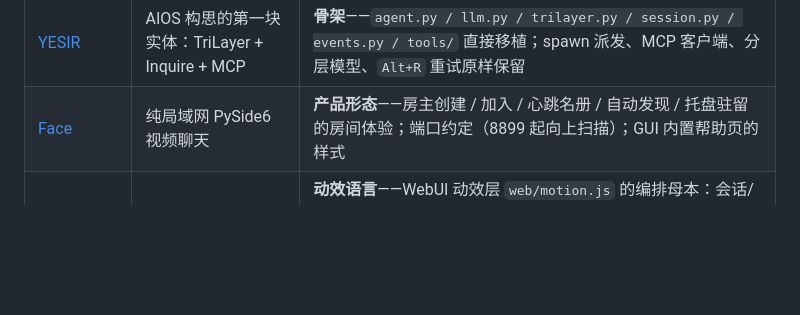
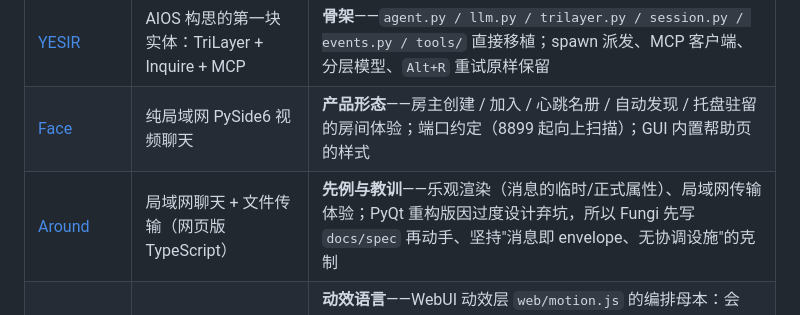
Before and after one commit to Offblink/Fungi, a Markdown page: README.md, the part around the change. GitHub-like rendering; blank space fills up the shorter version.

Commit message:
docs: 修复 README 血缘表——Gasp-Design 行误删 Around 行，恢复之

```diff
--- a/README.md
+++ b/README.md
@@ -14,6 +14,7 @@ LAN 多主机 Orchestrator 协作网络，构建于 [YESIR](https://github.com/O
 | [Psi](https://github.com/Offblink/Psi) | PowerShell 单文件 harness（~900 行） | **哲学**——harness 的核心可以小到一个下午读完；零依赖传统；WebUI 视觉语言（配色、版式、模态框）的源头 |
 | [YESIR](https://github.com/Offblink/YESIR) | AIOS 构思的第一块实体：TriLayer + Inquire + MCP | **骨架**——`agent.py / llm.py / trilayer.py / session.py / events.py / tools/` 直接移植；spawn 派发、MCP 客户端、分层模型、`Alt+R` 重试原样保留 |
 | [Face](https://github.com/Offblink/Face) | 纯局域网 PySide6 视频聊天 | **产品形态**——房主创建 / 加入 / 心跳名册 / 自动发现 / 托盘驻留的房间体验；端口约定（8899 起向上扫描）；GUI 内置帮助页的样式 |
+| [Around](https://github.com/Offblink/Around) | 局域网聊天 + 文件传输（网页版 TypeScript） | **先例与教训**——乐观渲染（消息的临时/正式属性）、局域网传输体验；PyQt 重构版因过度设计弃坑，所以 Fungi 先写 `docs/spec` 再动手、坚持"消息即 envelope、无协调设施"的克制 |
 | [Gasp-Design](https://github.com/Offblink/Gasp-Design) | GSAP 3.12 + Three.js 的 37 个自包含动效组件 | **动效语言**——WebUI 动效层 `web/motion.js` 的编排母本：会话/好友列表 Flip 重排（`flip-drag-reorder` 技法）、consent 卡 3D 翻转落章、主题切换（`day-night-cycle`）、light-trail 指示条、floating-orbs 孢子落地（真菌身份梗）、number-counter。GSAP core + Flip 已 vendor 到 `web/vendor/`（LAN joiner 常无外网），`motion.js` 是唯一 GSAP 入口，删整文件即回退纯 CSS |
 
 串起来读：**MnemeNet 给了为什么（agent 要延续、要沉淀），Psi 给了多小才够（一晚上读完），YESIR 给了骨架（TriLayer 编排），Face 给了房间长什么样，Around 提醒了别做什么（过度设计），Gasp-Design 给了这一切怎么动。** Fungi 把这些放进一张 LAN 网络：让每台主机上的 Orchestrator 拥有记忆、技能和彼此。
```
